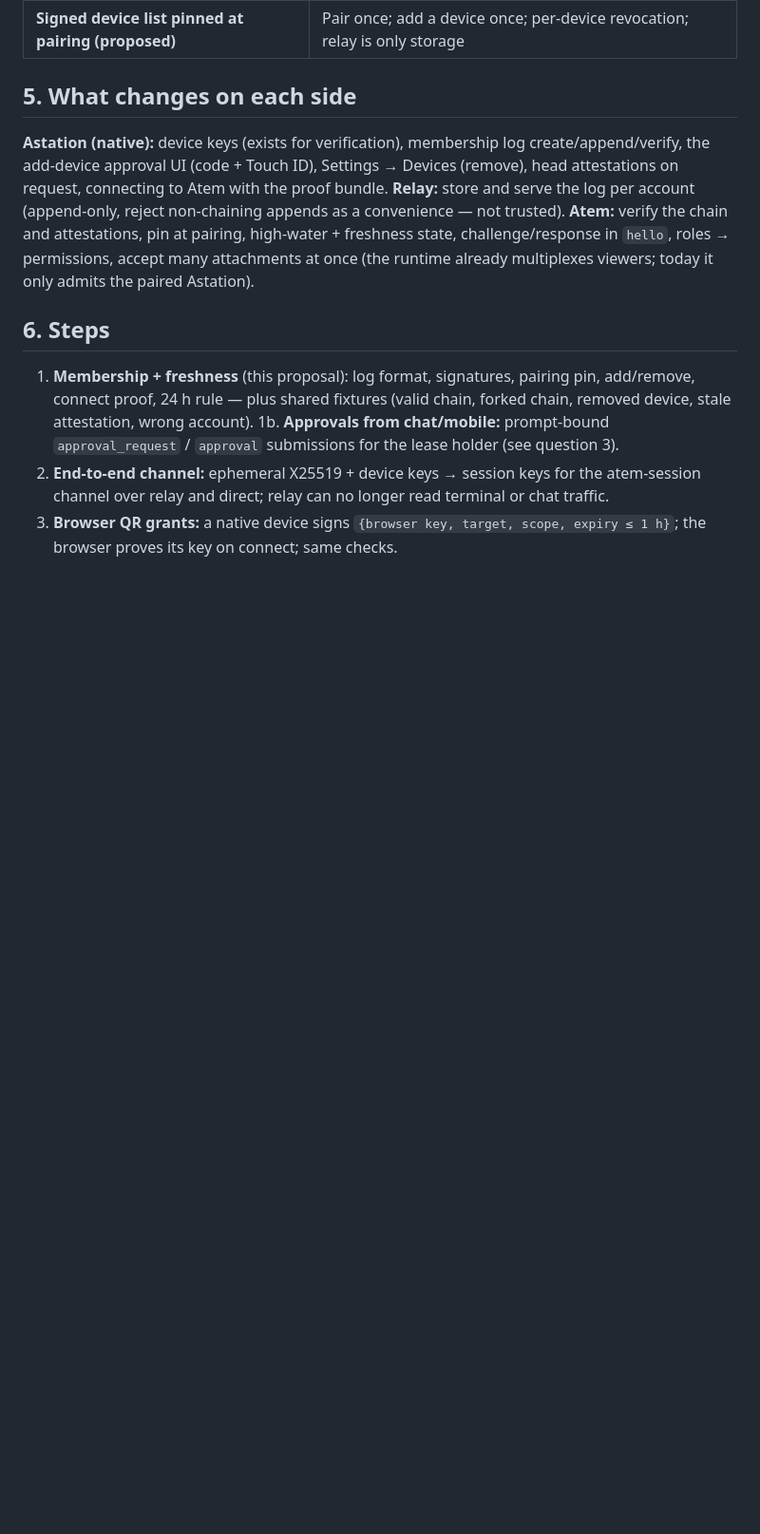
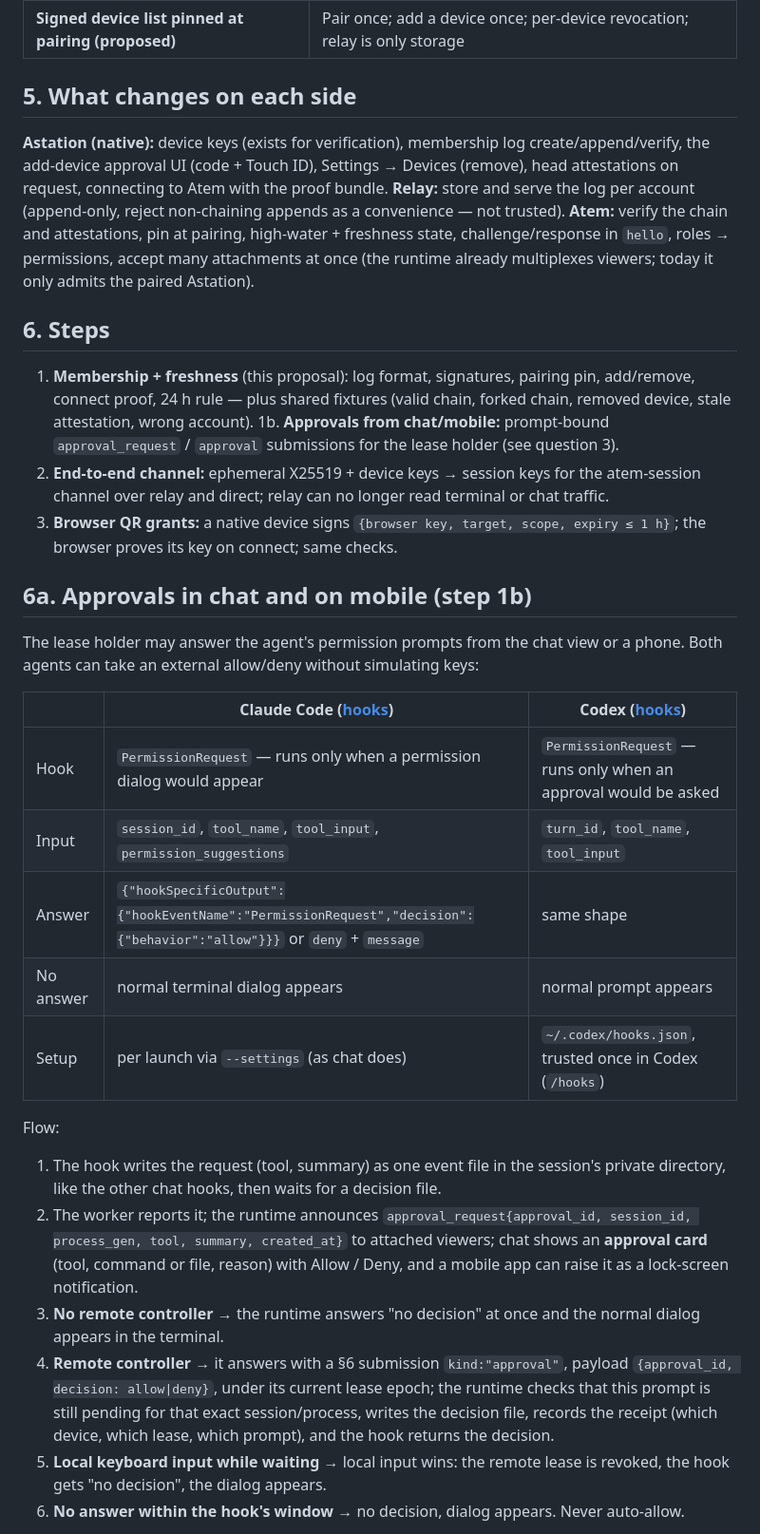
Before and after one commit to Agora-Build/Atem, a Markdown page: designs/account-trust.md, the part around one of its changes. Shown at 95% size. Rendered like a GitHub page; blank space fills up the shorter version.

Commit message:
docs(trust): approvals in chat and on mobile; comparison with Codex Remote
🤖 Built with SMT <smt@agora.build>

```diff
--- a/designs/account-trust.md
+++ b/designs/account-trust.md
@@ -135,3 +135,38 @@ Astation).
 3. **Browser QR grants:** a native device signs `{browser key, target, scope,
    expiry ≤ 1 h}`; the browser proves its key on connect; same checks.
 
+## 6a. Approvals in chat and on mobile (step 1b)
+
+The lease holder may answer the agent's permission prompts from the chat view or
+a phone. Both agents can take an external allow/deny without simulating keys:
+
+| | Claude Code ([hooks](https://code.claude.com/docs/en/hooks)) | Codex ([hooks](https://developers.openai.com/codex/hooks)) |
+|---|---|---|
+| Hook | `PermissionRequest` — runs only when a permission dialog would appear | `PermissionRequest` — runs only when an approval would be asked |
+| Input | `session_id`, `tool_name`, `tool_input`, `permission_suggestions` | `turn_id`, `tool_name`, `tool_input` |
+| Answer | `{"hookSpecificOutput":{"hookEventName":"PermissionRequest","decision":{"behavior":"allow"}}}` or `deny` + `message` | same shape |
+| No answer | normal terminal dialog appears | normal prompt appears |
+| Setup | per launch via `--settings` (as chat does) | `~/.codex/hooks.json`, trusted once in Codex (`/hooks`) |
+
+Flow:
+
+1. The hook writes the request (tool, summary) as one event file in the
+   session's private directory, like the other chat hooks, then waits for a
+   decision file.
+2. The worker reports it; the runtime announces
+   `approval_request{approval_id, session_id, process_gen, tool, summary,
+   created_at}` to attached viewers; chat shows an **approval card** (tool,
+   command or file, reason) with Allow / Deny, and a mobile app can raise it as
+   a lock-screen notification.
+3. **No remote controller** → the runtime answers "no decision" at once and the
+   normal dialog appears in the terminal.
+4. **Remote controller** → it answers with a §6 submission `kind:"approval"`,
+   payload `{approval_id, decision: allow|deny}`, under its current lease epoch;
+   the runtime checks that this prompt is still pending for that exact
+   session/process, writes the decision file, records the receipt (which device,
+   which lease, which prompt), and the hook returns the decision.
+5. **Local keyboard input while waiting** → local input wins: the remote lease is
+   revoked, the hook gets "no decision", the dialog appears.
+6. **No answer within the hook's window** → no decision, dialog appears. Never
+   auto-allow.
+
```
Also changed, not shown: other parts of designs/account-trust.md (+29 -0 lines).
